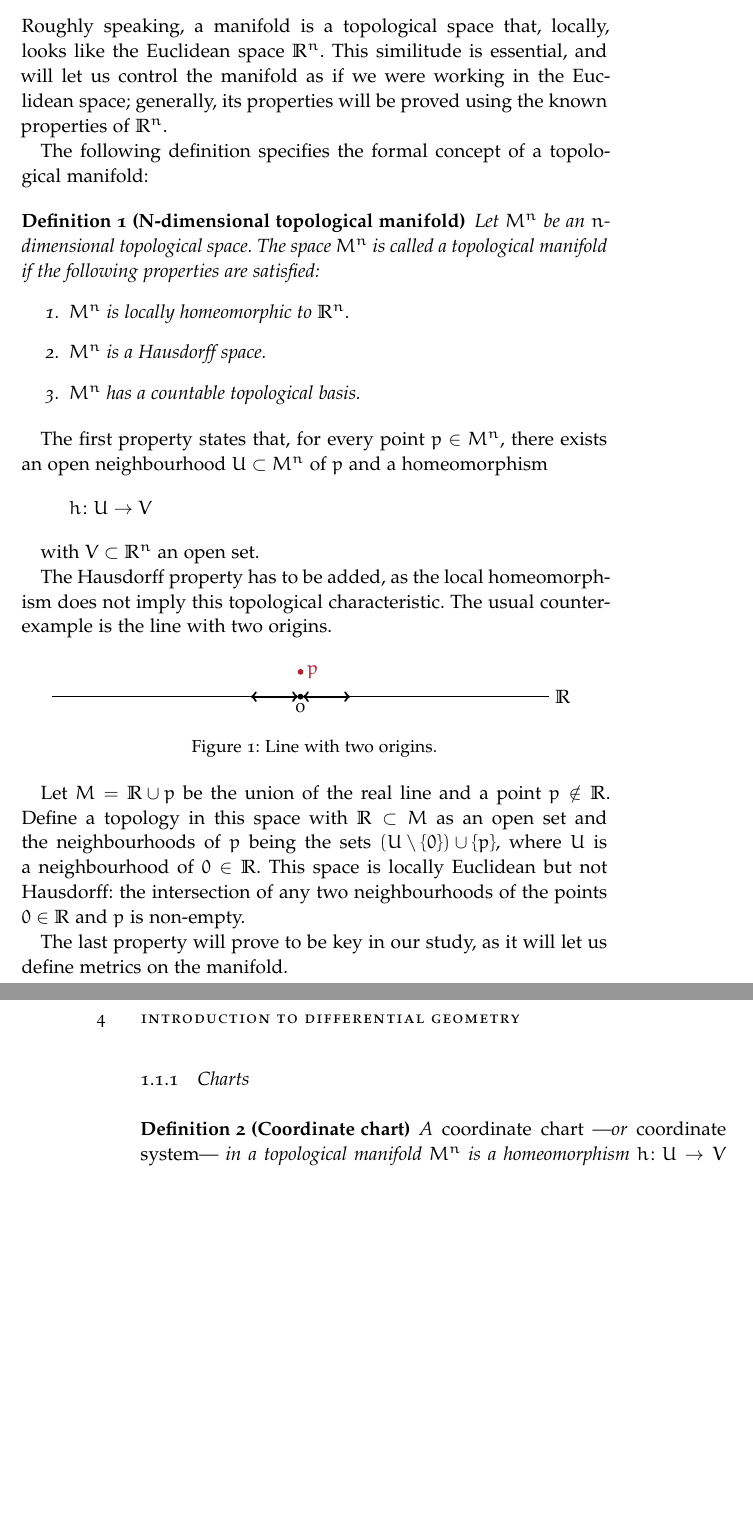
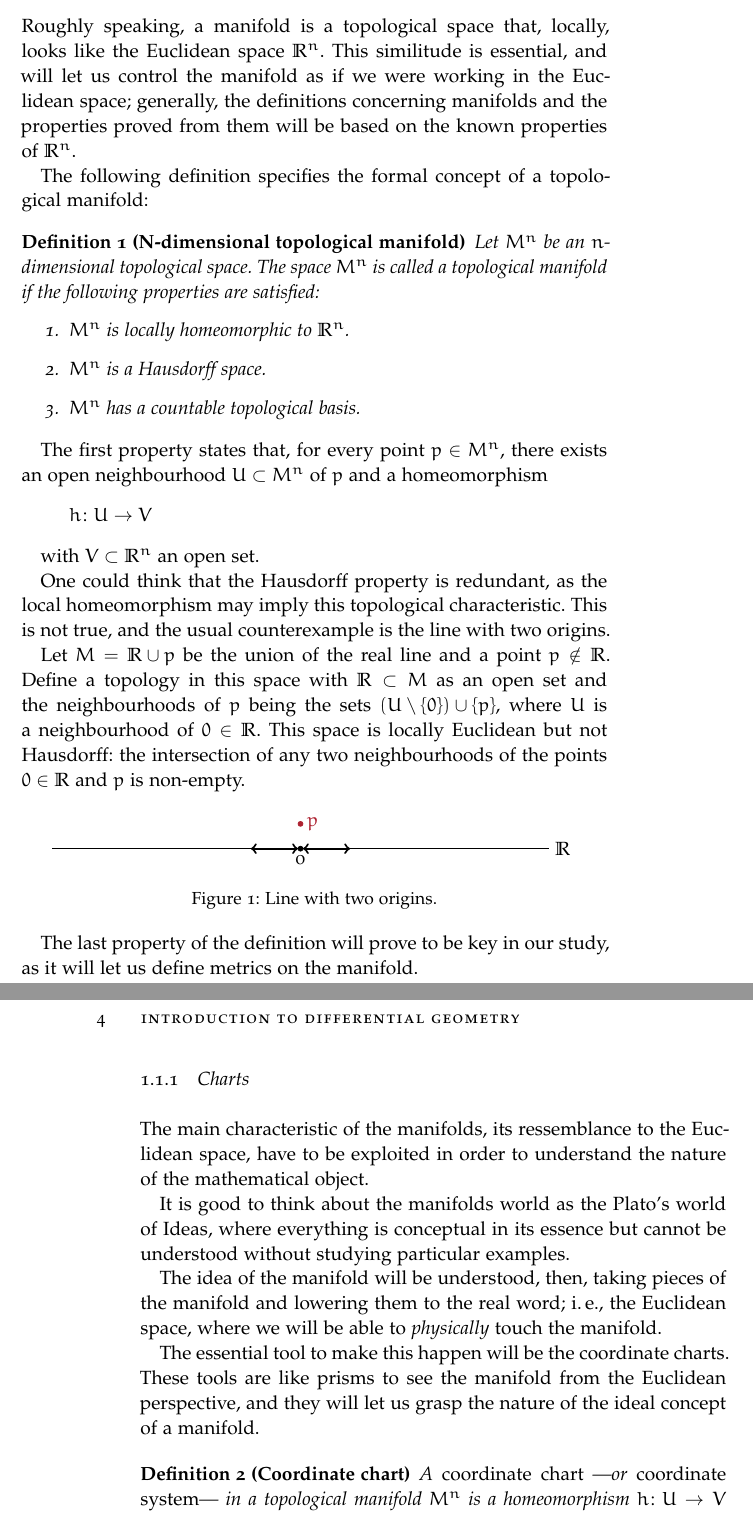
Before and after one commit to agarciamontoro/TFG, a LaTeX thesis (Documentation/TFG.tex, which reads Documentation/Chapters/ChapterXX.tex): two parts of pages 5 and 6 of 6 before the commit and two parts of pages 5 and 6 of 8 after it, joined at a grey line, cut so that both start at the same text, the shorter picture padded with empty space. Compiled offline with pdfLaTeX; a missing font is replaced by an installed copy or a similar font.

Commit message:
Plato's theory of forms

```diff
--- a/Documentation/Chapters/ChapterXX.tex
+++ b/Documentation/Chapters/ChapterXX.tex
@@ -2,7 +2,7 @@
 
 \section{Differentiable manifolds}
 
-Roughly speaking, a manifold is a topological space that, locally, looks like the Euclidean space $\R^n$. This similitude is essential, and will let us control the manifold as if we were working in the Euclidean space; generally, its properties will be proved using the known properties of $\R^n$.
+Roughly speaking, a manifold is a topological space that, locally, looks like the Euclidean space $\R^n$. This similitude is essential, and will let us control the manifold as if we were working in the Euclidean space; generally, the definitions concerning manifolds and the properties proved from them will be based on the known properties of $\R^n$.
 
 The following definition specifies the formal concept of a topological manifold:
 
@@ -22,7 +22,9 @@ The first property states that, for every point $p \in M^n$, there exists an ope
 
 with $V \subset \R^n$ an open set.
 
-The Hausdorff property has to be added, as the local homeomorphism does not imply this topological characteristic. The usual counterexample is the line with two origins.
+One could think that the Hausdorff property is redundant, as the local homeomorphism may imply this topological characteristic. This is not true, and the usual counterexample is the line with two origins.
+
+Let $M = \R \cup p$ be the union of the real line and a point $p \notin \R$. Define a topology in this space with $\R \subset M$ as an open set and the neighbourhoods of $p$ being the sets $(U \setminus \{0\}) \cup \{p\}$, where $U$ is a neighbourhood of $0 \in \R$. This space is locally Euclidean but not Hausdorff: the intersection of any two neighbourhoods of the points $0 \in \R$ and $p$ is non-empty.
 
 \begin{figure}[bth]
     \myfloatalign
@@ -42,15 +44,19 @@ The Hausdorff property has to be added, as the local homeomorphism does not impl
     \label{fig:2origin}
 \end{figure}
 
-Let $M = \R \cup p$ be the union of the real line and a point $p \notin \R$. Define a topology in this space with $\R \subset M$ as an open set and the neighbourhoods of $p$ being the sets $(U \setminus \{0\}) \cup \{p\}$, where $U$ is a neighbourhood of $0 \in \R$. This space is locally Euclidean but not Hausdorff: the intersection of any two neighbourhoods of the points $0 \in \R$ and $p$ is non-empty.
-
-%TODO:0 Add a figure with the two-origins line
-
-The last property will prove to be key in our study, as it will let us define metrics on the manifold.
+The last property of the definition will prove to be key in our study, as it will let us define metrics on the manifold.
 
 \subsection{Charts}
 
-%TODO: Add a motivation to the concept of chart (basically, that we need to come down to an Euclidean space; we cannot do much in the ideal world of the manifolds)
+%TODO:0 Proofread this introduction. Particularly: ressemblance, Plato's world of Ideas, lowering, grasp.
+
+The main characteristic of the manifolds, its ressemblance to the Euclidean space, have to be exploited in order to understand the nature of the mathematical object.
+
+It is good to think about the manifolds world as the Plato's world of Ideas, where everything is conceptual in its essence but cannot be understood without studying particular examples.
+
+The idea of the manifold will be understood, then, taking pieces of the manifold and lowering them to the real word; \ie, the Euclidean space, where we will be able to \emph{physically} touch the manifold.
+
+The essential tool to make this happen will be the coordinate charts. These tools are like prisms to see the manifold from the Euclidean perspective, and they will let us grasp the nature of the ideal concept of a manifold.
 
 \begin{definition}[Coordinate chart]
     A \emph{coordinate chart} ---or \emph{coordinate system}--- in a topological manifold $M^n$ is a homeomorphism $h \colon U \to V$ from an open subset of the manifold $U \subset M$ onto an open subset of the Euclidean space $V \subset \R^n$.
```
Also changed, not shown: Documentation/TFG.pdf.
